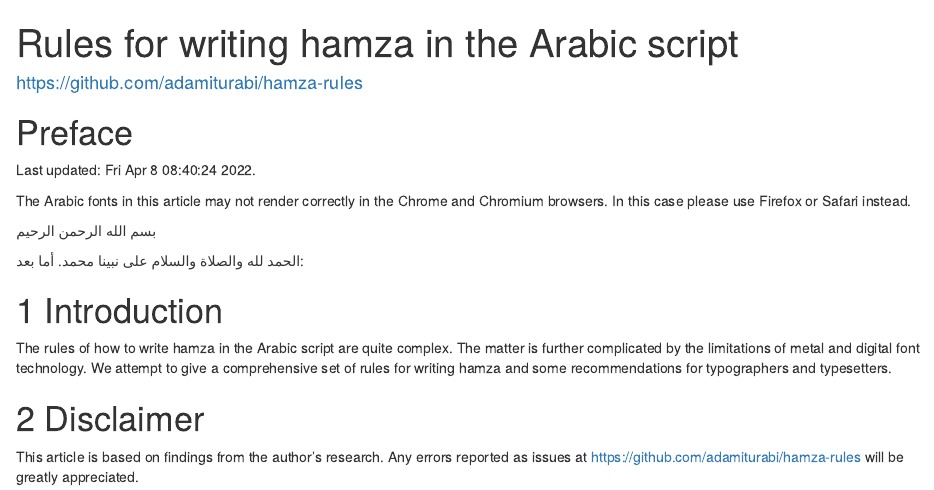
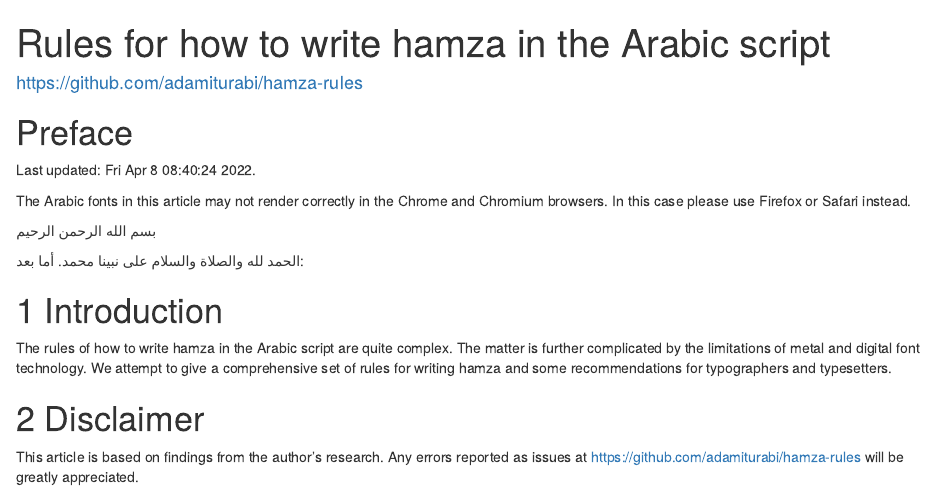
Before and after one commit to adamiturabi/hamza-rules, an R Markdown document (index.Rmd): the page in a window 1100 px wide, from its top. Rendered offline with R 4.5, knitr and Pandoc, with nearby package versions; drawn as R Markdown's standard HTML page in place of the format the file asks for.

Commit message:
updated title

```diff
--- a/index.Rmd
+++ b/index.Rmd
@@ -1,5 +1,5 @@
 ---
-title: "Rules for writing hamza in the Arabic script"
+title: "Rules for how to write hamza in the Arabic script"
 author: "https://github.com/adamiturabi/hamza-rules"
 output:
   bookdown::gitbook:
```
Also changed, not shown: 1 other file.
